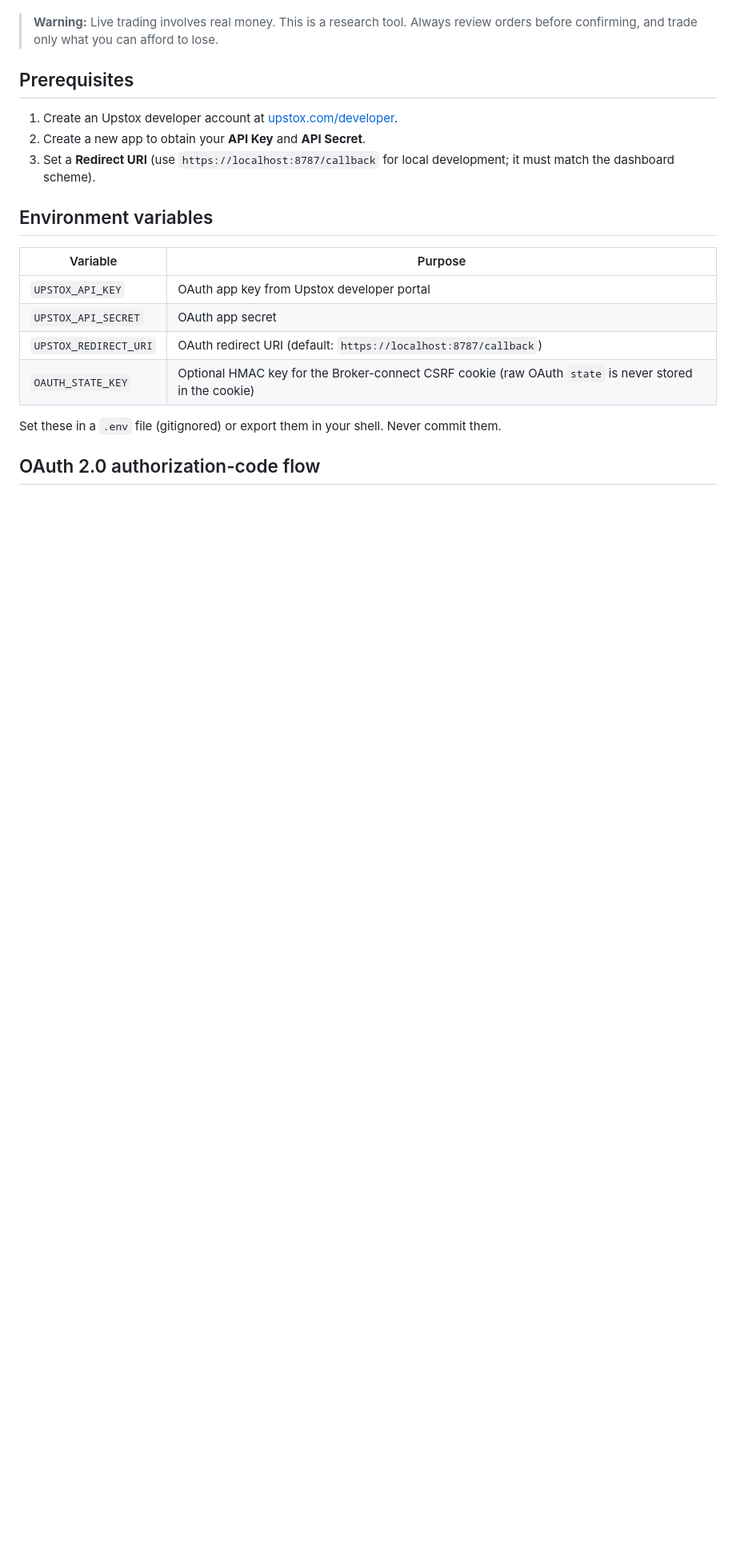
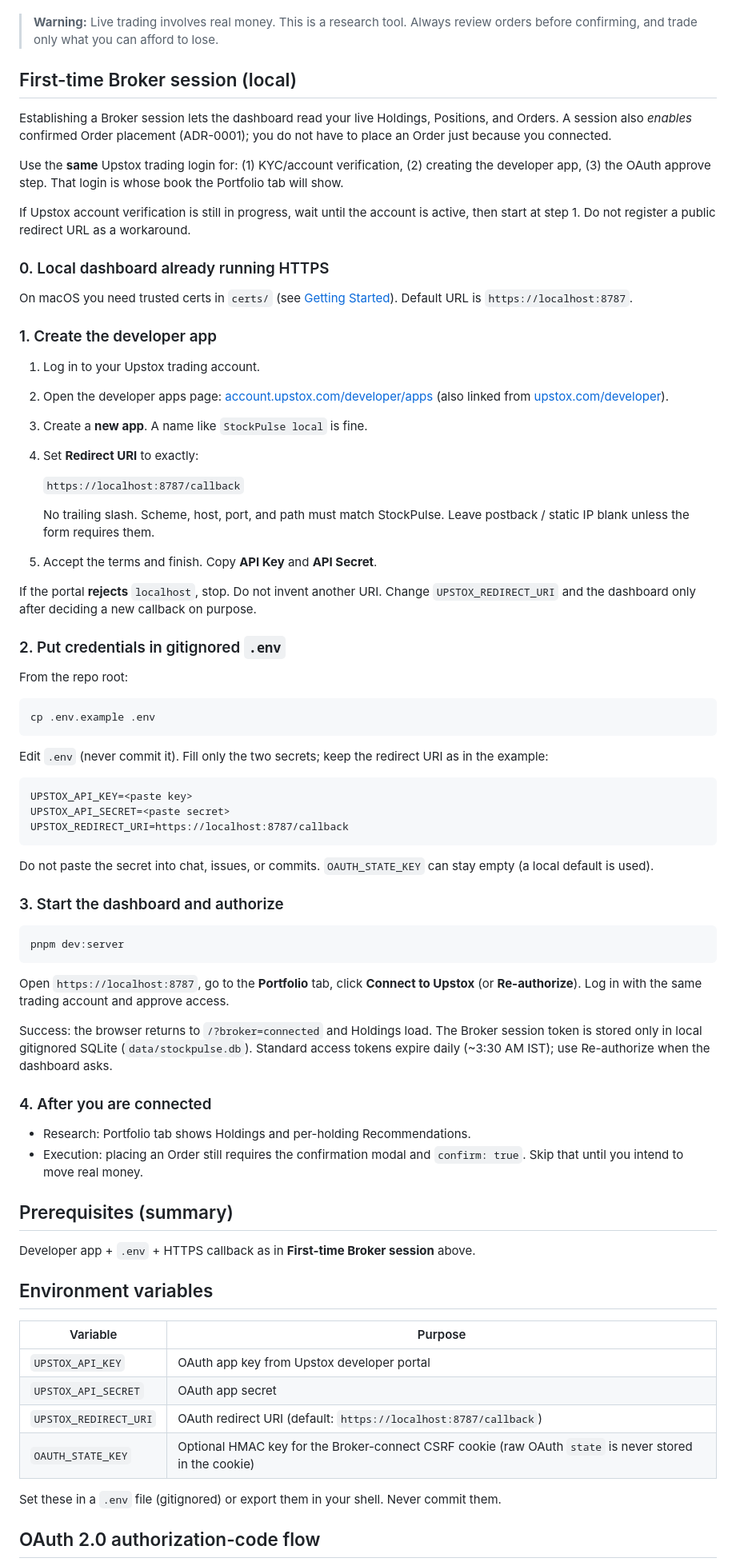
Before and after one commit to kothagundlahari/stockpulse-ts, a Markdown page: docs/upstox-trading.md, the part around the change. Shown at 80% size. GitHub-like rendering; blank space fills up the shorter version.

````diff
--- a/docs/upstox-trading.md
+++ b/docs/upstox-trading.md
@@ -4,11 +4,68 @@ StockPulse connects to **Upstox** as the live Broker adapter via the Upstox Deve
 
 > **Warning:** Live trading involves real money. This is a research tool. Always review orders before confirming, and trade only what you can afford to lose.
 
-## Prerequisites
+## First-time Broker session (local)
 
-1. Create an Upstox developer account at [upstox.com/developer](https://upstox.com/developer).
-2. Create a new app to obtain your **API Key** and **API Secret**.
-3. Set a **Redirect URI** (use `https://localhost:8787/callback` for local development; it must match the dashboard scheme).
+Establishing a Broker session lets the dashboard read your live Holdings, Positions, and Orders. A session also *enables* confirmed Order placement (ADR-0001); you do not have to place an Order just because you connected.
+
+Use the **same** Upstox trading login for: (1) KYC/account verification, (2) creating the developer app, (3) the OAuth approve step. That login is whose book the Portfolio tab will show.
+
+If Upstox account verification is still in progress, wait until the account is active, then start at step 1. Do not register a public redirect URL as a workaround.
+
+### 0. Local dashboard already running HTTPS
+
+On macOS you need trusted certs in `certs/` (see [Getting Started](getting-started.md)). Default URL is `https://localhost:8787`.
+
+### 1. Create the developer app
+
+1. Log in to your Upstox trading account.
+2. Open the developer apps page: [account.upstox.com/developer/apps](http://account.upstox.com/developer/apps) (also linked from [upstox.com/developer](https://upstox.com/developer)).
+3. Create a **new app**. A name like `StockPulse local` is fine.
+4. Set **Redirect URI** to exactly:
+
+   `https://localhost:8787/callback`
+
+   No trailing slash. Scheme, host, port, and path must match StockPulse. Leave postback / static IP blank unless the form requires them.
+5. Accept the terms and finish. Copy **API Key** and **API Secret**.
+
+If the portal **rejects** `localhost`, stop. Do not invent another URI. Change `UPSTOX_REDIRECT_URI` and the dashboard only after deciding a new callback on purpose.
+
+### 2. Put credentials in gitignored `.env`
+
+From the repo root:
+
+```bash
+cp .env.example .env
+```
+
+Edit `.env` (never commit it). Fill only the two secrets; keep the redirect URI as in the example:
+
+```
+UPSTOX_API_KEY=<paste key>
+UPSTOX_API_SECRET=<paste secret>
+UPSTOX_REDIRECT_URI=https://localhost:8787/callback
+```
+
+Do not paste the secret into chat, issues, or commits. `OAUTH_STATE_KEY` can stay empty (a local default is used).
+
+### 3. Start the dashboard and authorize
+
+```bash
+pnpm dev:server
+```
+
+Open `https://localhost:8787`, go to the **Portfolio** tab, click **Connect to Upstox** (or **Re-authorize**). Log in with the same trading account and approve access.
+
+Success: the browser returns to `/?broker=connected` and Holdings load. The Broker session token is stored only in local gitignored SQLite (`data/stockpulse.db`). Standard access tokens expire daily (~3:30 AM IST); use Re-authorize when the dashboard asks.
+
+### 4. After you are connected
+
+- Research: Portfolio tab shows Holdings and per-holding Recommendations.
+- Execution: placing an Order still requires the confirmation modal and `confirm: true`. Skip that until you intend to move real money.
+
+## Prerequisites (summary)
+
+Developer app + `.env` + HTTPS callback as in **First-time Broker session** above.
 
 ## Environment variables
 
````
Also changed, not shown: README.md (+2 -2 lines), docs/getting-started.md (+3 -3 lines).
